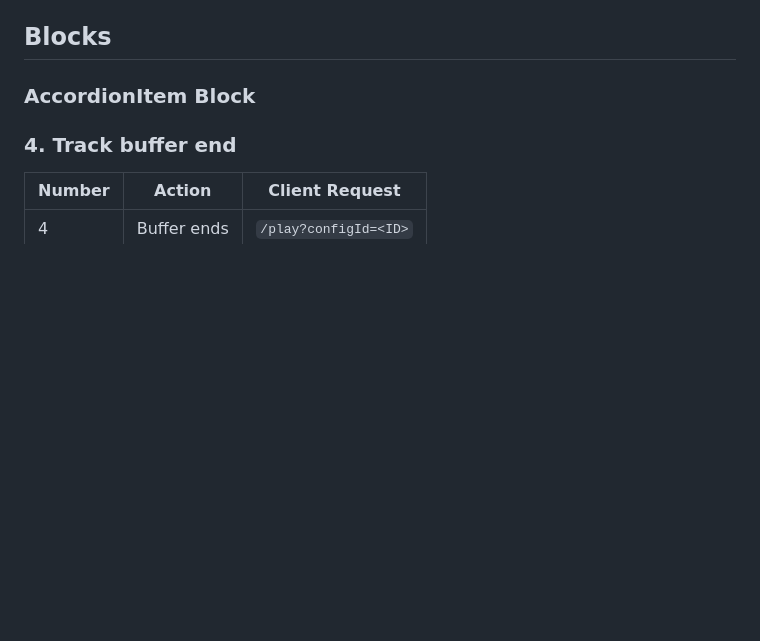
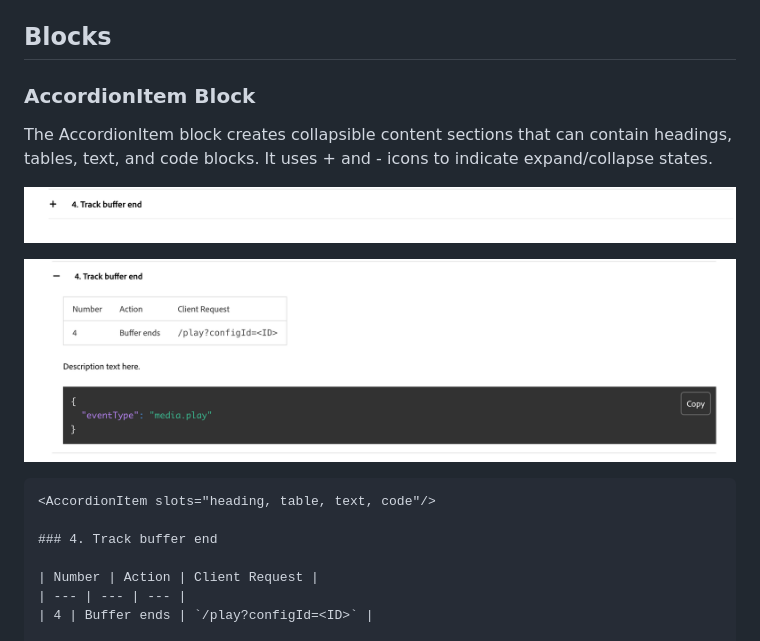
Before and after one commit to AdobeDocs/adp-devsite-utils, a Markdown page: README.md, the part around the change. Rendered like a GitHub page; pictures changed too: docs/images/accordionitem-closedstate.png (added), docs/images/accordionitem-openstate.png (added); blank space fills up the shorter version.

Commit message:
update accordionitem

````diff
--- a/README.md
+++ b/README.md
@@ -94,6 +94,13 @@ Join `#adobe-developer-website` Slack channel for help.
 
 ### AccordionItem Block
 
+The AccordionItem block creates collapsible content sections that can contain headings, tables, text, and code blocks. It uses + and - icons to indicate expand/collapse states.
+
+![accordion_block_closed](/docs/images/accordionitem-closedstate.png)
+
+![accordion_block_open](/docs/images/accordionitem-openstate.png)
+
+```
 <AccordionItem slots="heading, table, text, code"/>
 
 ### 4. Track buffer end
````
